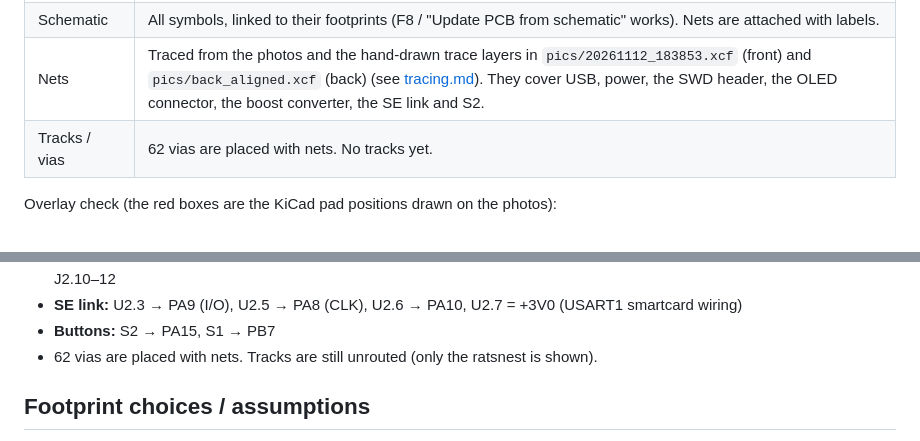
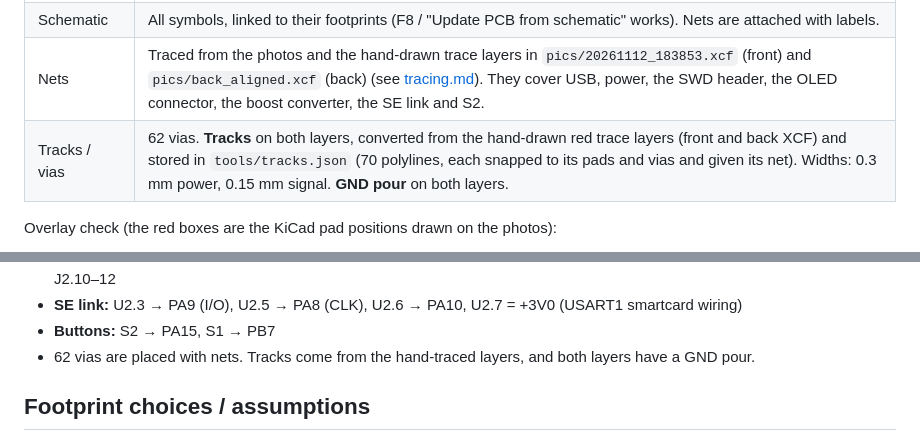
Before and after one commit to KarpelesLab/ledger_nano_s_re, a Markdown page: docs/kicad.md, 2 parts joined by grey strips. Rendered like a GitHub page.

```diff
--- a/docs/kicad.md
+++ b/docs/kicad.md
@@ -12,7 +12,7 @@ The project is in [`kicad/`](../kicad/) (KiCad 10). Open
 | Photo underlays | The stitched front photo is on layer **User.1**, the mirrored back photo on **User.2**, and the front with components removed on **User.3** (best for tracing top copper). All three are scaled and aligned to the board outline and locked. Toggle them in the Layers panel to trace copper. |
 | Schematic | All symbols, linked to their footprints (F8 / "Update PCB from schematic" works). Nets are attached with labels. |
 | Nets | Traced from the photos and the hand-drawn trace layers in `pics/20261112_183853.xcf` (front) and `pics/back_aligned.xcf` (back) (see [tracing.md](tracing.md)). They cover USB, power, the SWD header, the OLED connector, the boost converter, the SE link and S2. |
-| Tracks / vias | 62 vias are placed with nets. No tracks yet. |
+| Tracks / vias | 62 vias. **Tracks** on both layers, converted from the hand-drawn red trace layers (front and back XCF) and stored in `tools/tracks.json` (70 polylines, each snapped to its pads and vias and given its net). Widths: 0.3 mm power, 0.15 mm signal. **GND pour** on both layers. |
 
 Overlay check (the red boxes are the KiCad pad positions drawn on the
 photos):
@@ -60,8 +60,8 @@ evidence and the confidence of each one. Summary:
   → J2.7/5/6, +3V0 → J2.4, C7/C8/C9/R2 on J2.10–12
 - **SE link:** U2.3 → PA9 (I/O), U2.5 → PA8 (CLK), U2.6 → PA10, U2.7 = +3V0 (USART1 smartcard wiring)
 - **Buttons:** S2 → PA15, S1 → PB7
-- 62 vias are placed with nets. Tracks are still unrouted (only the ratsnest
-  is shown).
+- 62 vias are placed with nets. Tracks come from the hand-traced layers, and
+  both layers have a GND pour.
 
 ## Footprint choices / assumptions
 
```
Also changed, not shown: other parts of docs/kicad.md (+6 -3 lines), docs/img/render_bottom.png, docs/img/render_edge.png, docs/img/render_iso.png, docs/img/render_iso_back.png, docs/img/render_top.png, 8 other files.
